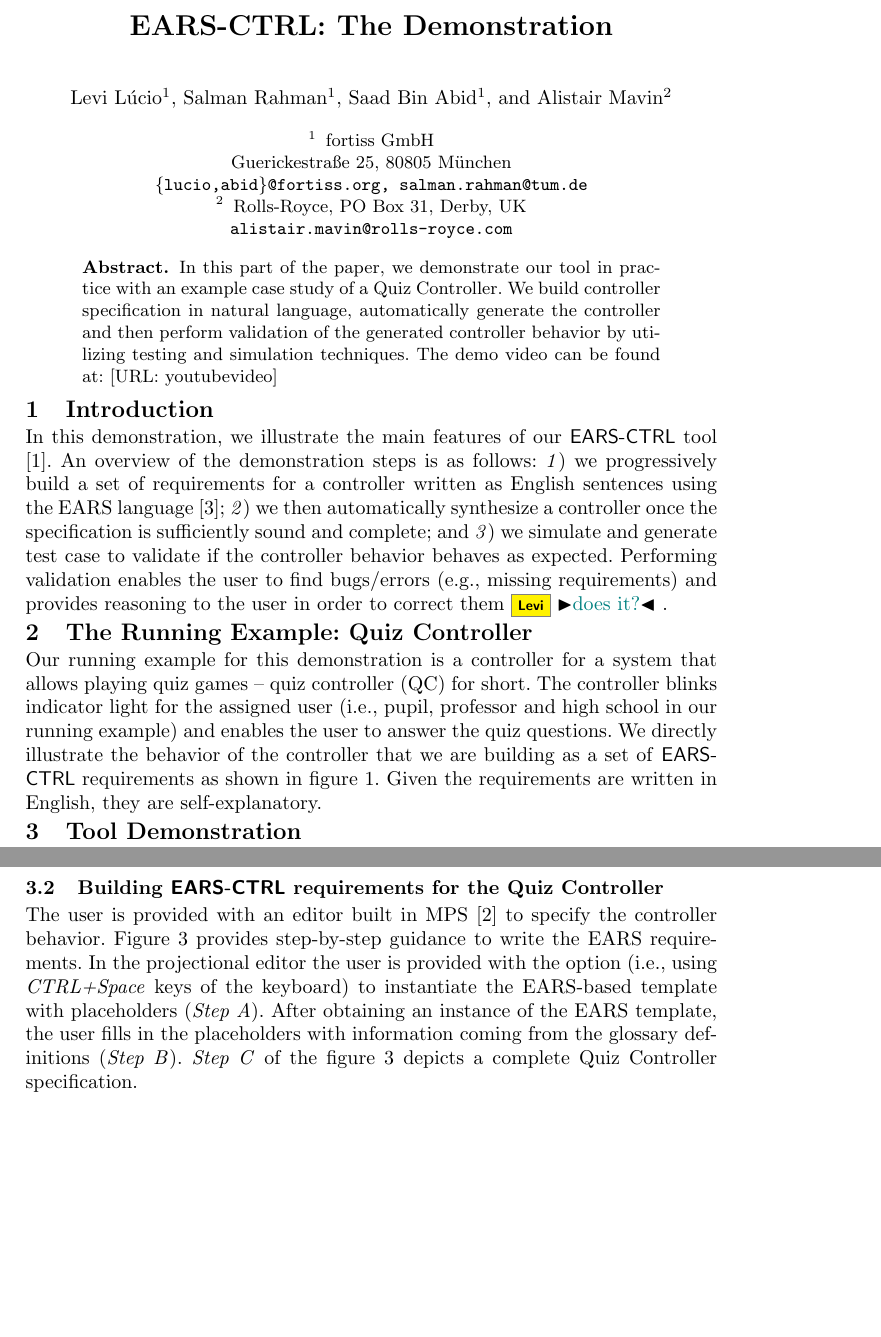
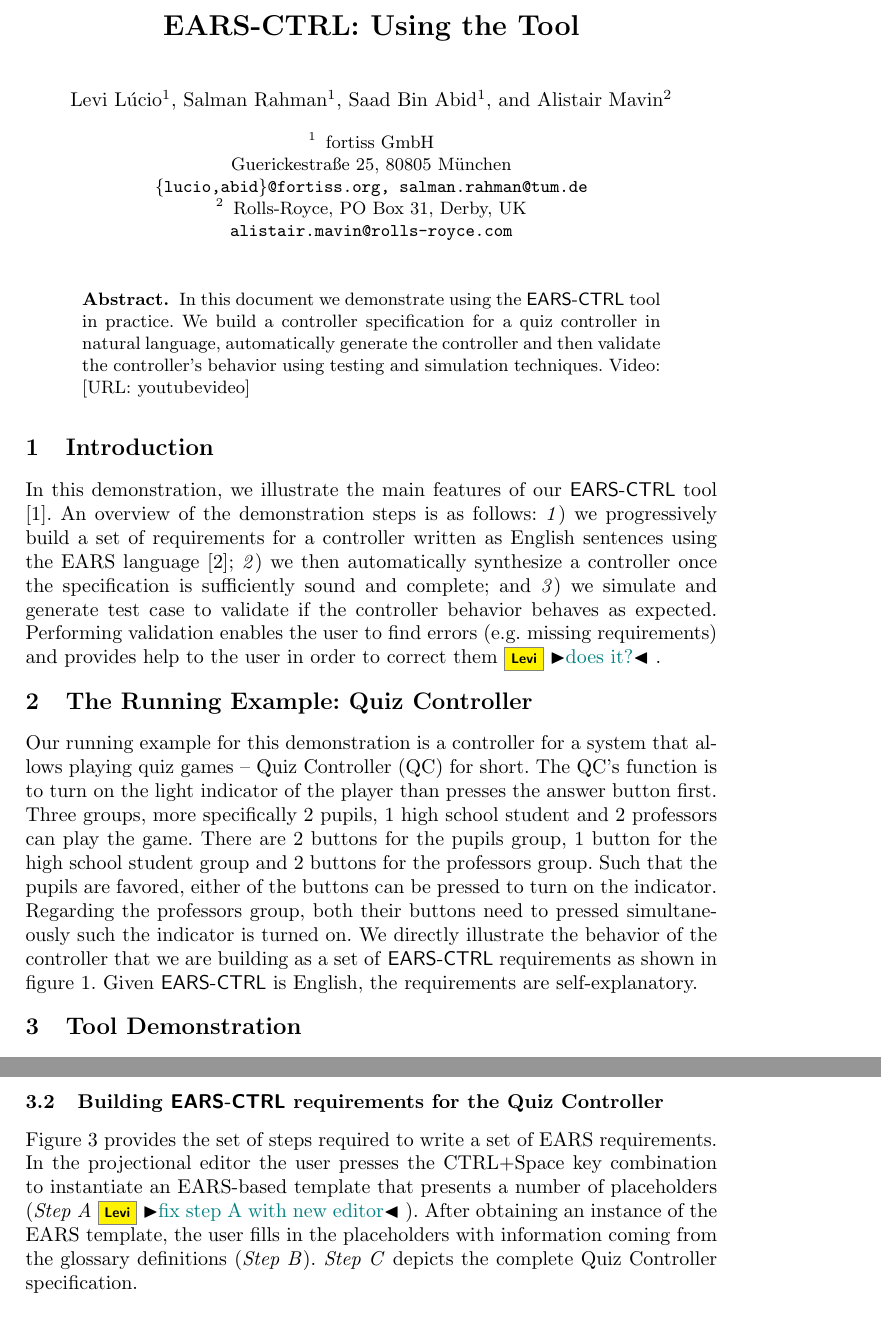
Before and after one commit to levilucio/MoDELS2017_toolpaper, a LaTeX paper (MoDELS_tool_demo_2017.tex, which reads text_demo/Demosteps.tex, text_demo/Introduction.tex, text_demo/Runningexample.tex): two parts of pages 1 and 2 of 5 before the commit and two parts of pages 1 and 3 of 5 after it, joined at a grey line, cut at the place of the change, the shorter picture padded with empty space. Compiled offline with pdfLaTeX.

Commit message:
more corrections ot the demo paper

```diff
--- a/MoDELS_tool_demo_2017.tex
+++ b/MoDELS_tool_demo_2017.tex
@@ -57,7 +57,7 @@
 
 \mainmatter              % start of the contributions
 %
-\title{EARS-CTRL: The Demonstration}
+\title{EARS-CTRL: Using the Tool}
 %
 \titlerunning{}  % abbreviated title (for running head)
 %                                     also used for the TOC unless
@@ -83,11 +83,11 @@ Rolls-Royce, PO Box 31, Derby, UK\\
 \maketitle              % typeset the title of the contribution
 \vspace{-.5cm}
 \begin{abstract}
-In this part of the paper, we demonstrate our tool in practice with an example
-case study of a Quiz Controller. We build controller specification in natural
-language, automatically generate the controller and then perform validation of
-the generated controller behavior by utilizing testing and simulation
-techniques. The demo video can be found at: [URL: youtubevideo]
+In this document we demonstrate using the \textsf{EARS-CTRL} tool in practice.
+We build a controller specification for a quiz controller in natural language,
+automatically generate the controller and then validate the controller's
+behavior using testing and simulation techniques. Video: [URL:
+youtubevideo]
 \end{abstract}
 \input{text_demo/Introduction.tex}
 \input{text_demo/Runningexample.tex}
--- a/text_demo/Demosteps.tex
+++ b/text_demo/Demosteps.tex
@@ -28,14 +27,13 @@ definition and (\emph{D}) completed QC glossary}
 \end{figure*}
 \subsection{Building \textsf{EARS-CTRL} requirements for the Quiz Controller}
 \vspace{-.2cm}
-The user is provided with an editor built in MPS \cite{mps} to specify the
-controller behavior. Figure~\ref{fig:EARS_req} provides step-by-step guidance to
-write the EARS requirements. In the projectional editor the user is provided with the option
-(i.e., using \emph{CTRL+Space} keys of the keyboard) to instantiate the
-EARS-based template with placeholders (\emph{Step A}). After obtaining an
-instance of the EARS template, the user fills in the placeholders with
+Figure~\ref{fig:EARS_req} provides the set of steps required to write a set of
+EARS requirements. In the projectional editor the user presses the CTRL+Space
+key combination to instantiate an EARS-based template that presents a number of
+placeholders (\emph{Step A}\levi{fix step A with new editor}). After obtaining
+an instance of the EARS template, the user fills in the placeholders with
 information coming from the glossary definitions (\emph{Step B}). \emph{Step C}
-of the figure~\ref{fig:EARS_req} depicts a complete Quiz Controller specification.
+depicts the complete Quiz Controller specification.
 \begin{figure*}[!h]
 \centering
 \includegraphics[width=1.2\textwidth]{./images/Req_Spec_Steps.png}
--- a/text_demo/Introduction.tex
+++ b/text_demo/Introduction.tex
@@ -10,6 +10,6 @@ sentences using the EARS language \cite{EARS}; \emph{2}) we then automatically
 synthesize a controller once the specification is sufficiently sound and
 complete; and \emph{3}) we simulate and generate test case to
 validate if the controller behavior behaves as expected.
-Performing validation enables the user to find bugs/errors (e.g., missing
-requirements) and provides reasoning to the user in order to correct
+Performing validation enables the user to find errors (e.g. missing
+requirements) and provides help to the user in order to correct
 them\levi{does it?}.
--- a/text_demo/Runningexample.tex
+++ b/text_demo/Runningexample.tex
@@ -3,12 +3,16 @@
 \label{sec:example}
 \vspace{-.3cm}
 Our running example for this demonstration is a controller for a system that
-allows playing quiz games -- quiz controller (QC) for short. The controller
-blinks indicator light for the assigned user (i.e., pupil, professor and high
-school in our running example) and enables the user to answer the quiz
-questions.
-We directly illustrate the behavior of the controller that we are building as a
-set of \textsf{EARS-CTRL} requirements as shown in figure~\ref{fig:QC_reqs}. Given the requirements are written in English, they are self-explanatory.
+allows playing quiz games -- Quiz Controller (QC) for short. The QC's
+function is to turn on the light indicator of the player than presses the answer
+button first. Three groups, more specifically 2 pupils, 1 high school student
+and 2 professors can play the game. There are 2 buttons for the pupils group, 1
+button for the high school student group and 2 buttons for the professors
+group. Such that the pupils are favored, either of the buttons can be pressed to turn on the
+indicator. Regarding the professors group, both their buttons need to pressed
+simultaneously such the indicator is turned on. We directly illustrate the
+behavior of the controller that we are building as a set of \textsf{EARS-CTRL} requirements as shown in figure~\ref{fig:QC_reqs}.
+Given \textsf{EARS-CTRL} is English, the requirements are self-explanatory.
 \begin{figure*}[!h]
 \centering
 \includegraphics[width=1\textwidth]{./images/QC_Reqs.png}
```
Also changed, not shown: MoDELS_tool_paper_2017.tex (+3 -3 lines), text_paper/introduction.tex (+1 -1 lines), text_demo/Demosteps.tex (47 more changed lines), text_demo/Runningexample.tex (2 more changed lines).
